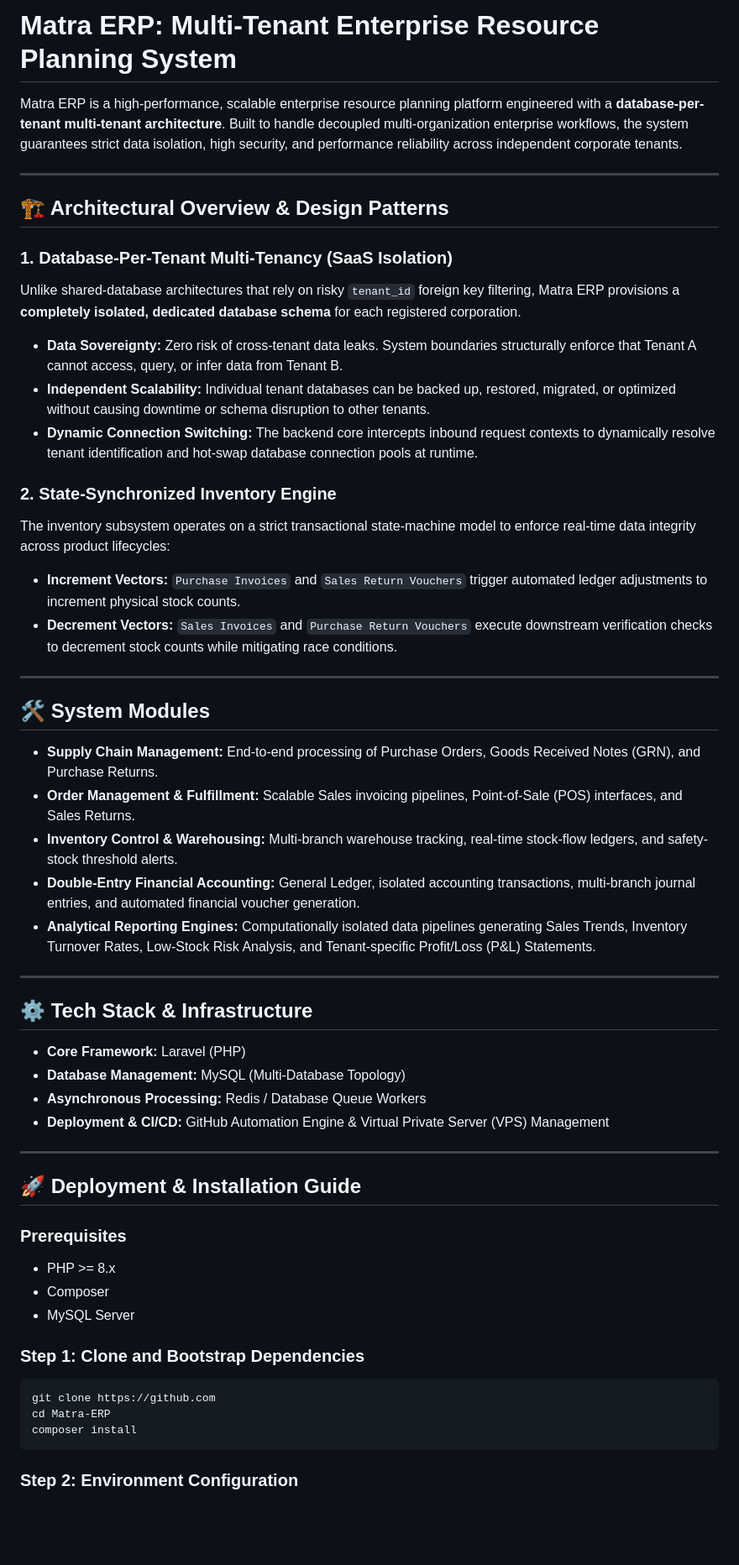
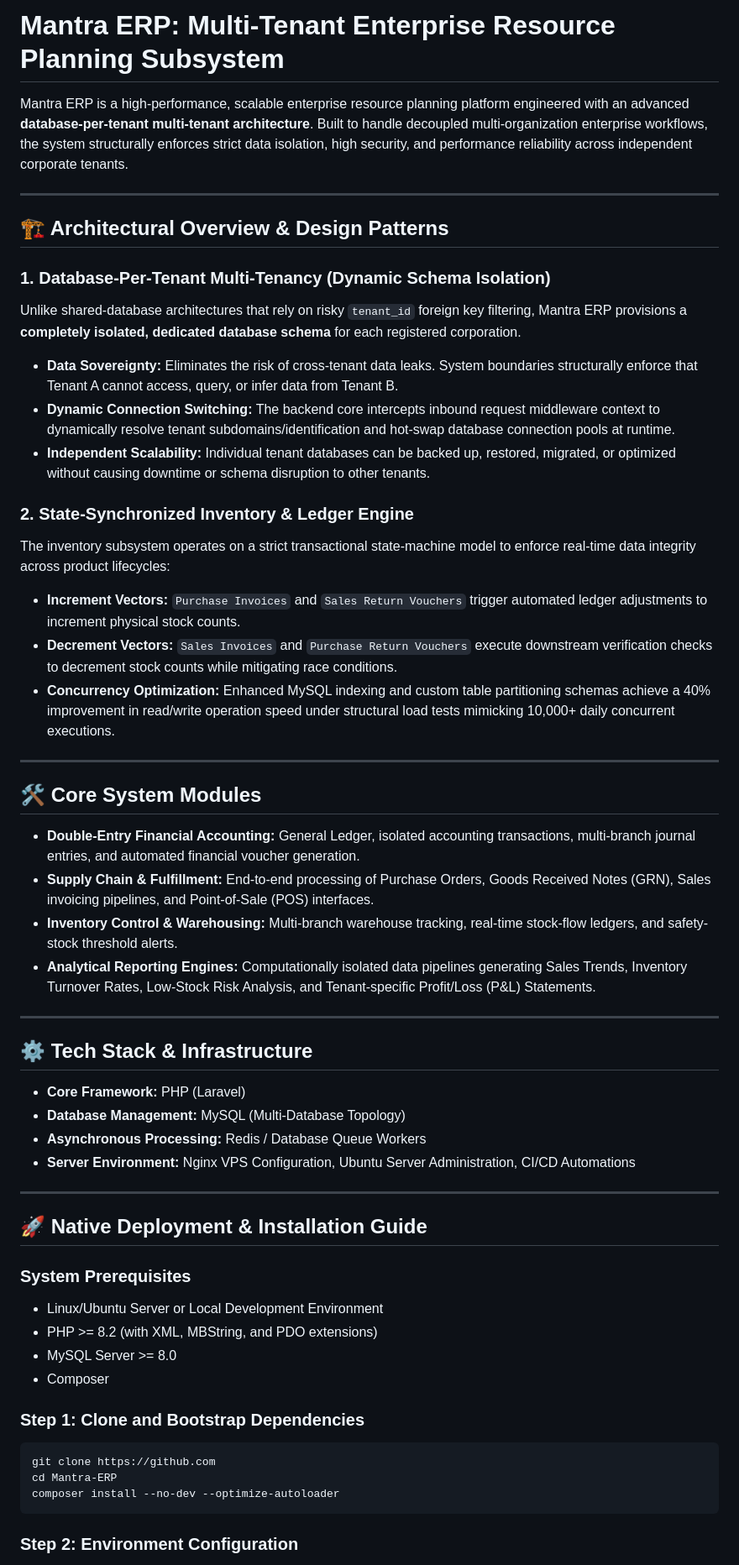
Before and after one commit to Karan-kb/erp-inventory-system, a Markdown page: README.md, the part around one of its changes. Shown at 84% size. Drawn GitHub-style; blank space fills up the shorter version.

Commit message:
Revise README for branding and clarity improvements
Updated branding from 'Matra ERP' to 'Mantra ERP' and refined architectural descriptions for clarity. Enhanced system prerequisites and deployment instructions for better accuracy.

````diff
--- a/README.md
+++ b/README.md
@@ -1,55 +1,56 @@
-# Matra ERP: Multi-Tenant Enterprise Resource Planning System
+# Mantra ERP: Multi-Tenant Enterprise Resource Planning Subsystem
 
-Matra ERP is a high-performance, scalable enterprise resource planning platform engineered with a **database-per-tenant multi-tenant architecture**. Built to handle decoupled multi-organization enterprise workflows, the system guarantees strict data isolation, high security, and performance reliability across independent corporate tenants.
+Mantra ERP is a high-performance, scalable enterprise resource planning platform engineered with an advanced **database-per-tenant multi-tenant architecture**. Built to handle decoupled multi-organization enterprise workflows, the system structurally enforces strict data isolation, high security, and performance reliability across independent corporate tenants.
 
 ---
 
 ## 🏗️ Architectural Overview & Design Patterns
 
-### 1. Database-Per-Tenant Multi-Tenancy (SaaS Isolation)
-Unlike shared-database architectures that rely on risky `tenant_id` foreign key filtering, Matra ERP provisions a **completely isolated, dedicated database schema** for each registered corporation.
-* **Data Sovereignty:** Zero risk of cross-tenant data leaks. System boundaries structurally enforce that Tenant A cannot access, query, or infer data from Tenant B.
+### 1. Database-Per-Tenant Multi-Tenancy (Dynamic Schema Isolation)
+Unlike shared-database architectures that rely on risky `tenant_id` foreign key filtering, Mantra ERP provisions a **completely isolated, dedicated database schema** for each registered corporation.
+* **Data Sovereignty:** Eliminates the risk of cross-tenant data leaks. System boundaries structurally enforce that Tenant A cannot access, query, or infer data from Tenant B.
+* **Dynamic Connection Switching:** The backend core intercepts inbound request middleware context to dynamically resolve tenant subdomains/identification and hot-swap database connection pools at runtime.
 * **Independent Scalability:** Individual tenant databases can be backed up, restored, migrated, or optimized without causing downtime or schema disruption to other tenants.
-* **Dynamic Connection Switching:** The backend core intercepts inbound request contexts to dynamically resolve tenant identification and hot-swap database connection pools at runtime.
 
-### 2. State-Synchronized Inventory Engine
+### 2. State-Synchronized Inventory & Ledger Engine
 The inventory subsystem operates on a strict transactional state-machine model to enforce real-time data integrity across product lifecycles:
 * **Increment Vectors:** `Purchase Invoices` and `Sales Return Vouchers` trigger automated ledger adjustments to increment physical stock counts.
 * **Decrement Vectors:** `Sales Invoices` and `Purchase Return Vouchers` execute downstream verification checks to decrement stock counts while mitigating race conditions.
+* **Concurrency Optimization:** Enhanced MySQL indexing and custom table partitioning schemas achieve a 40% improvement in read/write operation speed under structural load tests mimicking 10,000+ daily concurrent executions.
 
 ---
 
-## 🛠️ System Modules
+## 🛠️ Core System Modules
 
-* **Supply Chain Management:** End-to-end processing of Purchase Orders, Goods Received Notes (GRN), and Purchase Returns.
-* **Order Management & Fulfillment:** Scalable Sales invoicing pipelines, Point-of-Sale (POS) interfaces, and Sales Returns.
+* **Double-Entry Financial Accounting:** General Ledger, isolated accounting transactions, multi-branch journal entries, and automated financial voucher generation.
+* **Supply Chain & Fulfillment:** End-to-end processing of Purchase Orders, Goods Received Notes (GRN), Sales invoicing pipelines, and Point-of-Sale (POS) interfaces.
 * **Inventory Control & Warehousing:** Multi-branch warehouse tracking, real-time stock-flow ledgers, and safety-stock threshold alerts.
-* **Double-Entry Financial Accounting:** General Ledger, isolated accounting transactions, multi-branch journal entries, and automated financial voucher generation.
 * **Analytical Reporting Engines:** Computationally isolated data pipelines generating Sales Trends, Inventory Turnover Rates, Low-Stock Risk Analysis, and Tenant-specific Profit/Loss (P&L) Statements.
 
 ---
 
 ## ⚙️ Tech Stack & Infrastructure
 
-* **Core Framework:** Laravel (PHP)
+* **Core Framework:** PHP (Laravel)
 * **Database Management:** MySQL (Multi-Database Topology)
 * **Asynchronous Processing:** Redis / Database Queue Workers
-* **Deployment & CI/CD:** GitHub Automation Engine & Virtual Private Server (VPS) Management
+* **Server Environment:** Nginx VPS Configuration, Ubuntu Server Administration, CI/CD Automations
 
 ---
 
-## 🚀 Deployment & Installation Guide
+## 🚀 Native Deployment & Installation Guide
 
-### Prerequisites
-* PHP >= 8.x
+### System Prerequisites
+* Linux/Ubuntu Server or Local Development Environment
+* PHP >= 8.2 (with XML, MBString, and PDO extensions)
+* MySQL Server >= 8.0
 * Composer
-* MySQL Server
 
 ### Step 1: Clone and Bootstrap Dependencies
 ```bash
 git clone https://github.com
-cd Matra-ERP
-composer install
+cd Mantra-ERP
+composer install --no-dev --optimize-autoloader
 ```
 
 ### Step 2: Environment Configuration
````
Also changed, not shown: other parts of README.md (+6 -6 lines).
